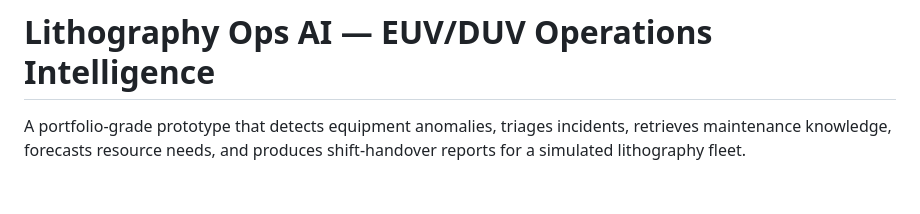
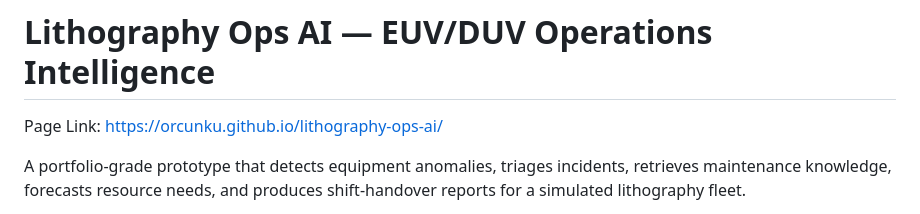
Before and after one commit to orcunku/lithography-ops-ai, a Markdown page: README.md, the part around the change. Rendered like a GitHub page; blank space fills up the shorter version.

```diff
--- a/README.md
+++ b/README.md
@@ -1,4 +1,5 @@
 # Lithography Ops AI — EUV/DUV Operations Intelligence
+Page Link: https://orcunku.github.io/lithography-ops-ai/
 
 A portfolio-grade prototype that detects equipment anomalies, triages incidents,
 retrieves maintenance knowledge, forecasts resource needs, and produces
```
